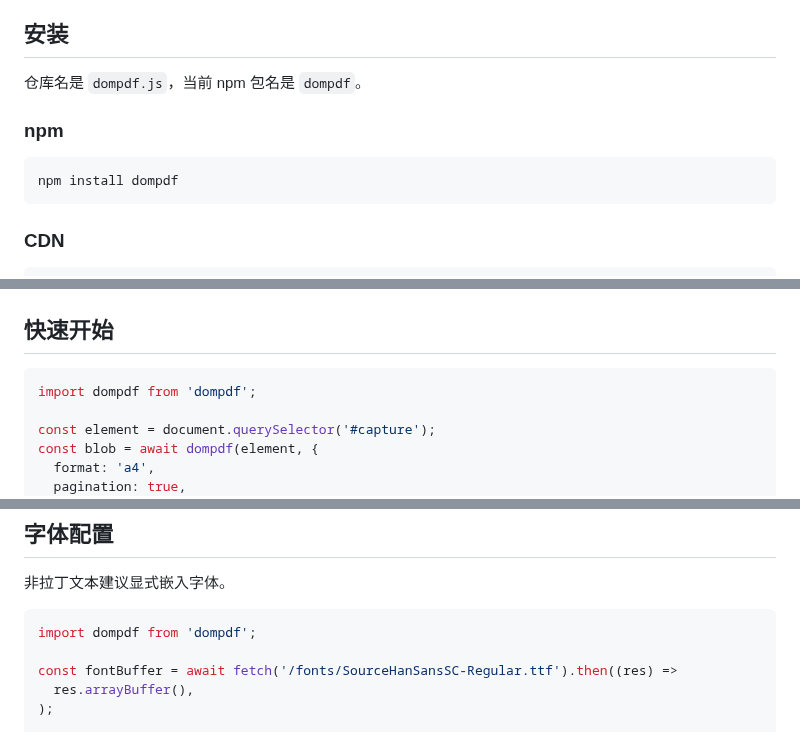
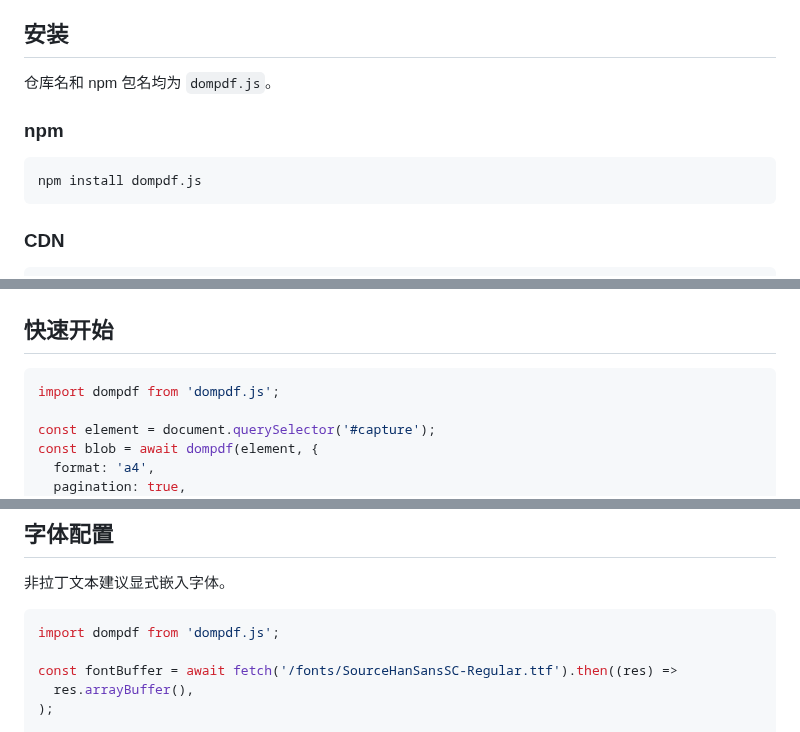
Before and after one commit to lmn1919/dompdf.js, a Markdown page: README_CN.md, 3 parts joined by grey strips. GitHub-like rendering.

````diff
--- a/README_CN.md
+++ b/README_CN.md
@@ -19,12 +19,12 @@
 
 ## 安装
 
-仓库名是 `dompdf.js`，当前 npm 包名是 `dompdf`。
+仓库名和 npm 包名均为 `dompdf.js`。
 
 ### npm
 
 ```bash
-npm install dompdf
+npm install dompdf.js
 ```
 
 ### CDN
@@ -36,7 +36,7 @@ npm install dompdf
 ## 快速开始
 
 ```js
-import dompdf from 'dompdf';
+import dompdf from 'dompdf.js';
 
 const element = document.querySelector('#capture');
 const blob = await dompdf(element, {
@@ -112,7 +112,7 @@ await dompdf(document.querySelector('#capture'), {
 非拉丁文本建议显式嵌入字体。
 
 ```js
-import dompdf from 'dompdf';
+import dompdf from 'dompdf.js';
 
 const fontBuffer = await fetch('/fonts/SourceHanSansSC-Regular.ttf').then((res) =>
   res.arrayBuffer(),
````
Also changed, not shown: other parts of README_CN.md (+1 -1 lines), README.md (+5 -5 lines).
